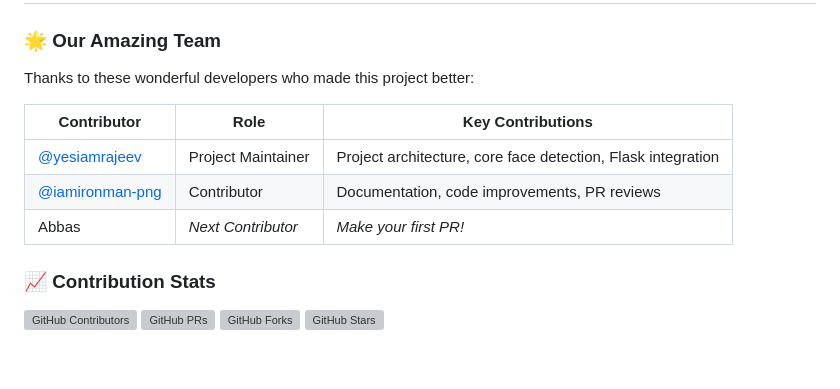
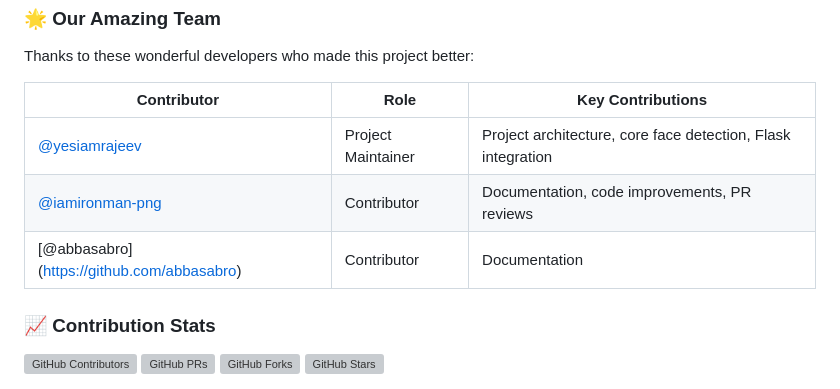
Before and after one commit to yesiamrajeev/FaceDetection_Prototype3, a Markdown page: README.md, the part around the change. Rendered like a GitHub page; blank space fills up the shorter version; grey boxes are pictures that could not be loaded.

```diff
--- a/README.md
+++ b/README.md
@@ -102,7 +102,7 @@ Thanks to these wonderful developers who made this project better:
 |-------------|------|-------------------|
 | [@yesiamrajeev](https://github.com/yesiamrajeev) | Project Maintainer | Project architecture, core face detection, Flask integration |
 | [@iamironman-png](https://github.com/iamironman-png) | Contributor | Documentation, code improvements, PR reviews |
-| Abbas | *Next Contributor* | *Make your first PR!* |
+| [@abbasabro] (https://github.com/abbasabro)| Contributor | Documentation |
 
 ### 📈 Contribution Stats
 ![GitHub Contributors](https://img.shields.io/github/contributors/yesiamrajeev/FaceDetection_Prototype3)
```
